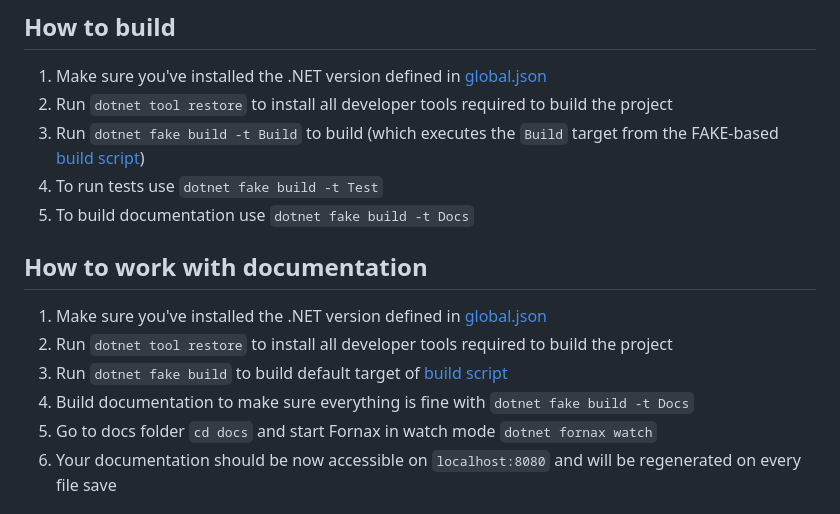
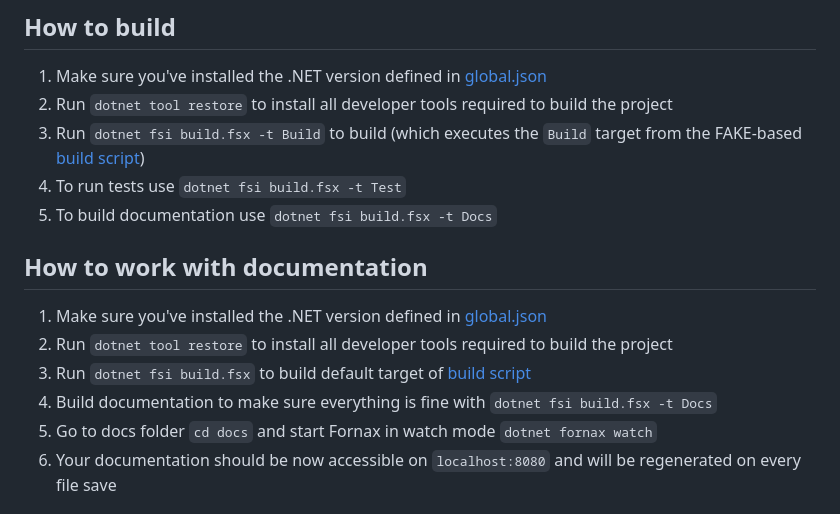
Before and after one commit to fsprojects/FSharpLint, a Markdown page: README.md, the part around the change. GitHub-like rendering.

Commit message:
chore(docs): build instructions to use `dotnet fsi` instead of `fake-cli` (#734)

```diff
--- a/README.md
+++ b/README.md
@@ -34,16 +34,16 @@ Package | Version
 
 1. Make sure you've installed the .NET version defined in [global.json](global.json)
 2. Run `dotnet tool restore` to install all developer tools required to build the project
-3. Run `dotnet fake build -t Build` to build (which executes the `Build` target from the FAKE-based [build script](build.fsx))
-4. To run tests use `dotnet fake build -t Test`
-5. To build documentation use `dotnet fake build -t Docs`
+3. Run `dotnet fsi build.fsx -t Build` to build (which executes the `Build` target from the FAKE-based [build script](build.fsx))
+4. To run tests use `dotnet fsi build.fsx -t Test`
+5. To build documentation use `dotnet fsi build.fsx -t Docs`
 
 ## How to work with documentation
 
 1. Make sure you've installed the .NET version defined in [global.json](global.json)
 2. Run `dotnet tool restore` to install all developer tools required to build the project
-3. Run `dotnet fake build` to build default target of [build script](build.fsx)
-4. Build documentation to make sure everything is fine with `dotnet fake build -t Docs`
+3. Run `dotnet fsi build.fsx` to build default target of [build script](build.fsx)
+4. Build documentation to make sure everything is fine with `dotnet fsi build.fsx -t Docs`
 5. Go to docs folder `cd docs` and start Fornax in watch mode `dotnet fornax watch`
 6. Your documentation should be now accessible on `localhost:8080` and will be regenerated on every file save
 
```
